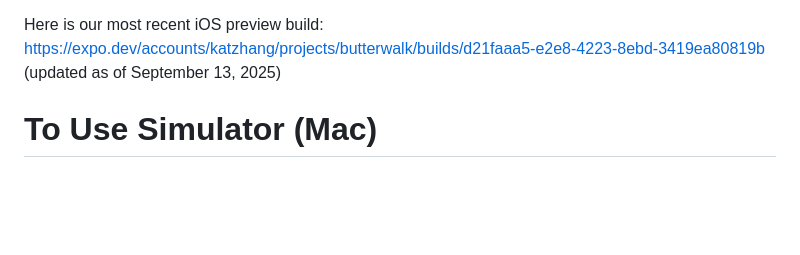
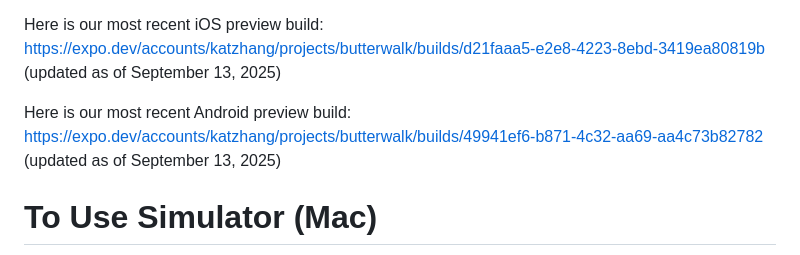
Before and after one commit to KatharineZhang/ButterWalk, a Markdown page: README.md, the part around the change. Drawn GitHub-style; blank space fills up the shorter version.

Commit message:
Added Android preview build link

```diff
--- a/README.md
+++ b/README.md
@@ -52,6 +52,9 @@ Since Preview builds are like standalone apps, you must be on the deployment bra
   - NOTE: MAKE SURE TO ALLOW ANY PERMISSION THE APP ASKS FOR (LOCATION, ETC.) !
 
 Here is our most recent iOS preview build: https://expo.dev/accounts/katzhang/projects/butterwalk/builds/d21faaa5-e2e8-4223-8ebd-3419ea80819b
+(updated as of September 13, 2025)
+
+Here is our most recent Android preview build: https://expo.dev/accounts/katzhang/projects/butterwalk/builds/49941ef6-b871-4c32-aa69-aa4c73b82782
 (updated as of September 13, 2025)
 
 # To Use Simulator (Mac)
```
